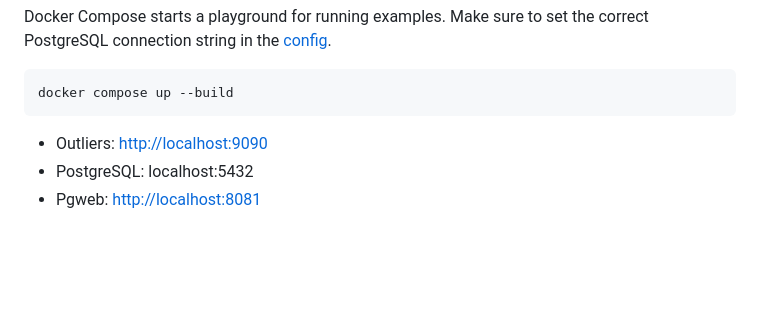
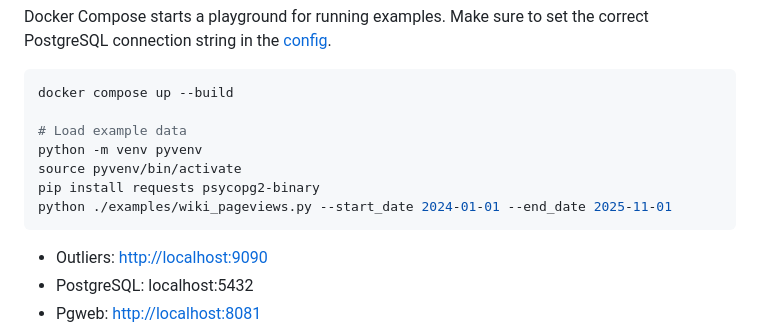
Before and after one commit to andrewbrdk/Outliers, a Markdown page: README.md, the part around the change. Rendered like a GitHub page; blank space fills up the shorter version.

Commit message:
readme, load example data

````diff
--- a/README.md
+++ b/README.md
@@ -21,6 +21,12 @@ Docker Compose starts a playground for running examples.
 Make sure to set the correct PostgreSQL connection string in the [config](https://github.com/andrewbrdk/Outliers/blob/9b6e32c874426e9839964bc070d393085b909ca2/outliers.toml#L4).
 ```bash
 docker compose up --build
+
+# Load example data
+python -m venv pyvenv
+source pyvenv/bin/activate
+pip install requests psycopg2-binary
+python ./examples/wiki_pageviews.py --start_date 2024-01-01 --end_date 2025-11-01
 ```
 - Outliers: [http://localhost:9090](http://localhost:9090)
 - PostgreSQL: localhost:5432
````
